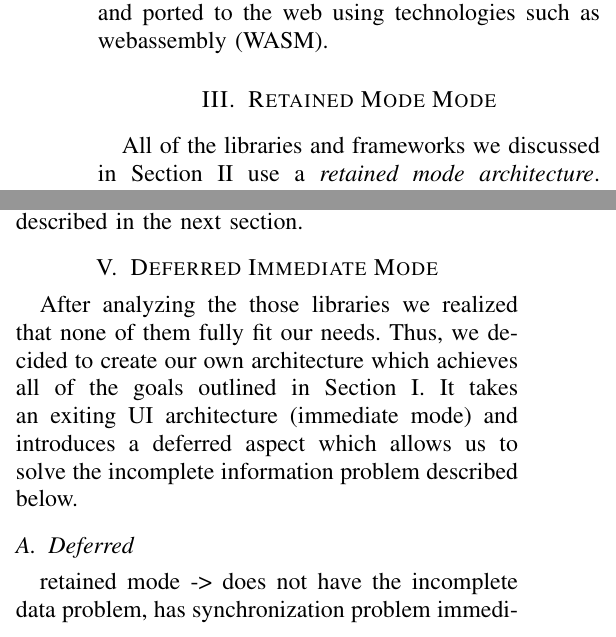
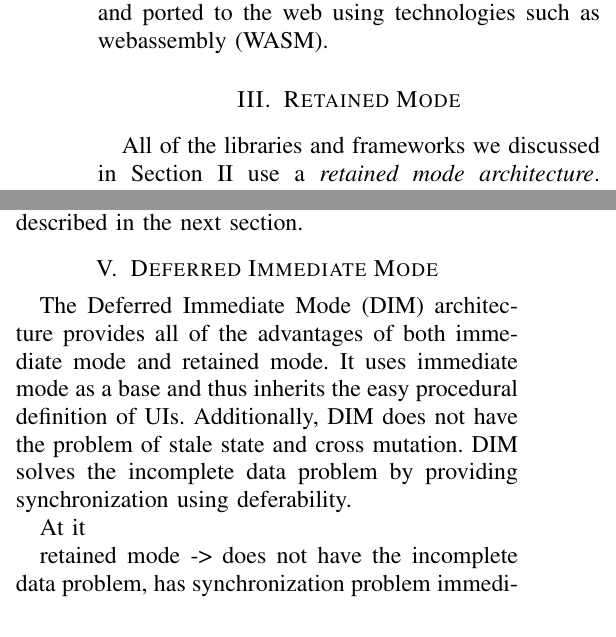
Before and after one commit to CSM-Dream-Team/final-project, a LaTeX paper (doc/report/final-report.tex): two parts of the columns of page 3 of 5, joined at a grey line, cut so that both start at the same text. The pictures show the PDF file doc/report/final-report.pdf that the author committed with the source.

Commit message:
Intro to DIM

```diff
--- a/doc/report/final-report.tex
+++ b/doc/report/final-report.tex
@@ -250,15 +258,16 @@ this incomplete information problem, we added a new aspect to immediate mode:
 deferability described in the next section.
 
 \section{Deferred Immediate Mode}\label{sec:dim}
+% FUTURE: like Wellford's for immediate mode
 
-% FUTURE: like Wellford's for immediate mode
-After analyzing the those libraries we realized that none of them fully fit our
-needs. Thus, we decided to create our own architecture which achieves all of the
-goals outlined in Section~\ref{sec:introduction}. It takes an exiting UI
-architecture (immediate mode) and introduces a deferred aspect which allows us
-to solve the incomplete information problem described below.
+The Deferred Immediate Mode (DIM) architecture provides all of the advantages of
+both immediate mode and retained mode. It uses immediate mode as a base and thus
+inherits the easy procedural definition of UIs. Additionally, DIM does not have
+the problem of stale state and cross mutation. DIM solves the incomplete data
+problem by providing synchronization using deferability.
 
-\subsection{Deferred}
+At it
+
 retained mode -> does not have the incomplete data problem, has synchronization
 problem
 immediate mode -> incomplete data problem, not synchronization problem
```
Also changed, not shown: doc/report/final-report.pdf, doc/report/final-report.tex (14 more changed lines).
